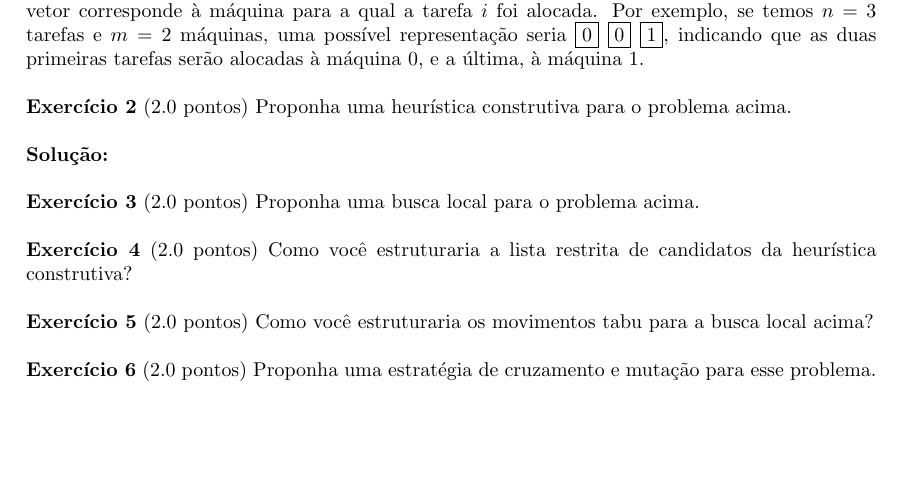
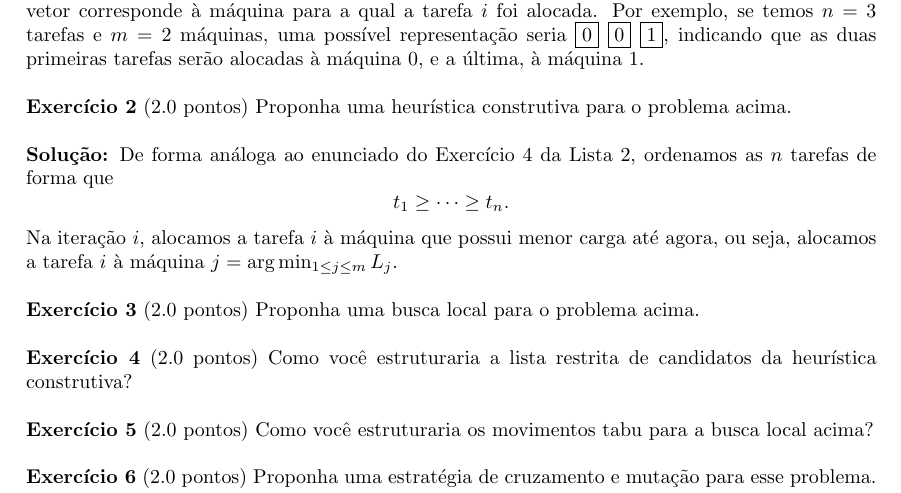
Before and after one commit to lucasresck/data-structures-algorithms, a LaTeX problem sheet (problem_sets/problem_set_3/main.tex, which reads problem_sets/problem_set_3/problem_2.tex): part of the page, cut so that both start at the same text, the shorter picture padded with empty space. Compiled offline with pdfLaTeX.

Commit message:
Finish problem 2

```diff
--- a/problem_sets/problem_set_3/problem_2.tex
+++ b/problem_sets/problem_set_3/problem_2.tex
@@ -1 +1,4 @@
 \noindent \textbf{Solução:}
+De forma análoga ao enunciado do Exercício 4 da Lista 2, ordenamos as $n$ tarefas de forma que
+\[t_{1} \ge \cdots \ge t_{n}.\]
+Na iteração $i$, alocamos a tarefa $i$ à máquina que possui menor carga até agora, ou seja, alocamos a tarefa $i$ à máquina $j = \arg\min_{1 \le j \le m} L_j$.
```
